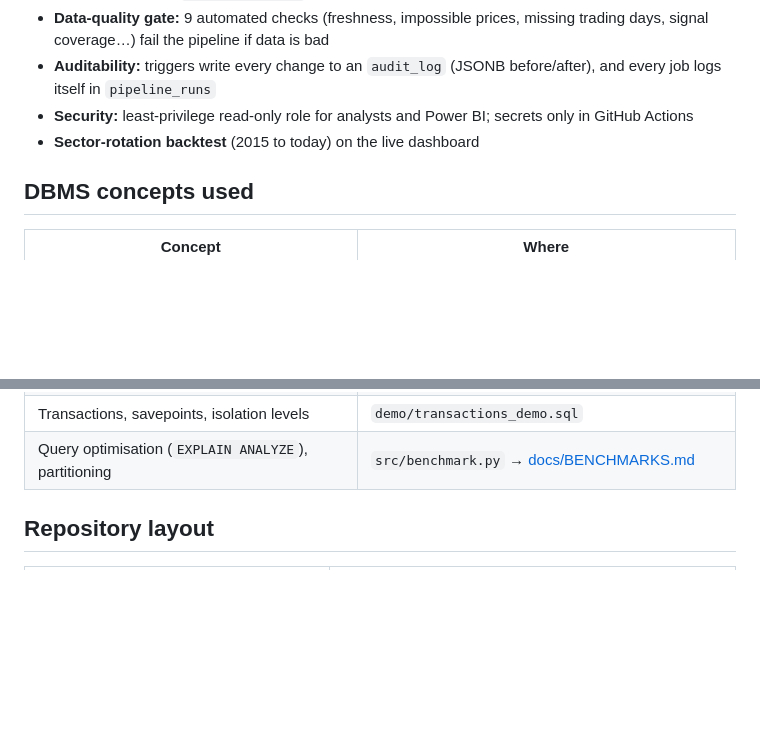
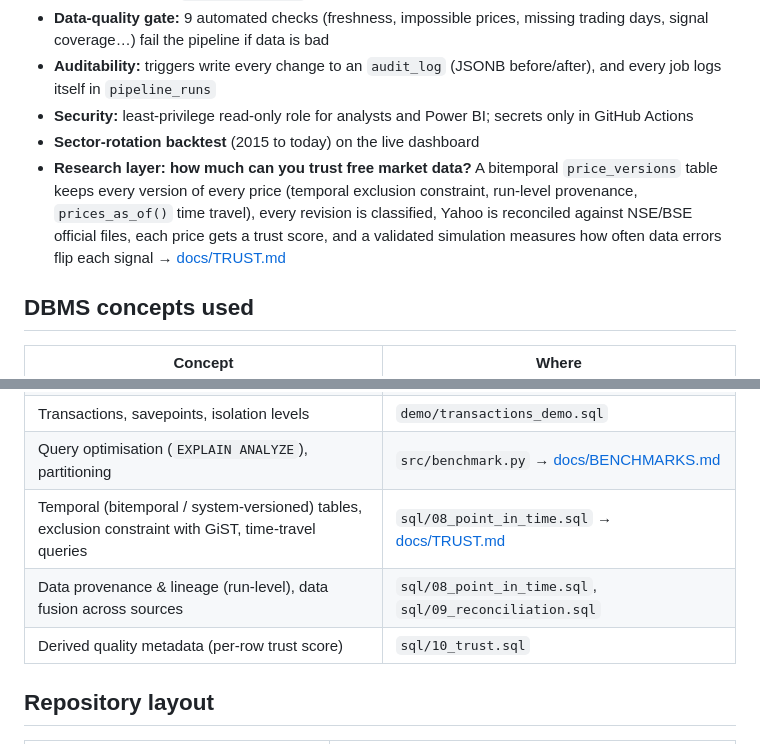
Before and after one commit to Bhavex/market-intelligence-pg, a Markdown page: README.md, 2 parts joined by grey strips. GitHub-like rendering; blank space fills up the shorter version.

```diff
--- a/README.md
+++ b/README.md
@@ -34,6 +34,7 @@ flowchart LR
 - **Auditability:** triggers write every change to an `audit_log` (JSONB before/after), and every job logs itself in `pipeline_runs`
 - **Security:** least-privilege read-only role for analysts and Power BI; secrets only in GitHub Actions
 - **Sector-rotation backtest** (2015 to today) on the live dashboard
+- **Research layer: how much can you trust free market data?** A bitemporal `price_versions` table keeps every version of every price (temporal exclusion constraint, run-level provenance, `prices_as_of()` time travel), every revision is classified, Yahoo is reconciled against NSE/BSE official files, each price gets a trust score, and a validated simulation measures how often data errors flip each signal → [docs/TRUST.md](docs/TRUST.md)
 
 ## DBMS concepts used
 
@@ -49,6 +50,9 @@ flowchart LR
 | Roles & privileges | `readonly_access` role in `sql/05_audit_and_procedures.sql` |
 | Transactions, savepoints, isolation levels | `demo/transactions_demo.sql` |
 | Query optimisation (`EXPLAIN ANALYZE`), partitioning | `src/benchmark.py` → [docs/BENCHMARKS.md](docs/BENCHMARKS.md) |
+| Temporal (bitemporal / system-versioned) tables, exclusion constraint with GiST, time-travel queries | `sql/08_point_in_time.sql` → [docs/TRUST.md](docs/TRUST.md) |
+| Data provenance & lineage (run-level), data fusion across sources | `sql/08_point_in_time.sql`, `sql/09_reconciliation.sql` |
+| Derived quality metadata (per-row trust score) | `sql/10_trust.sql` |
 
 ## Repository layout
 
```
